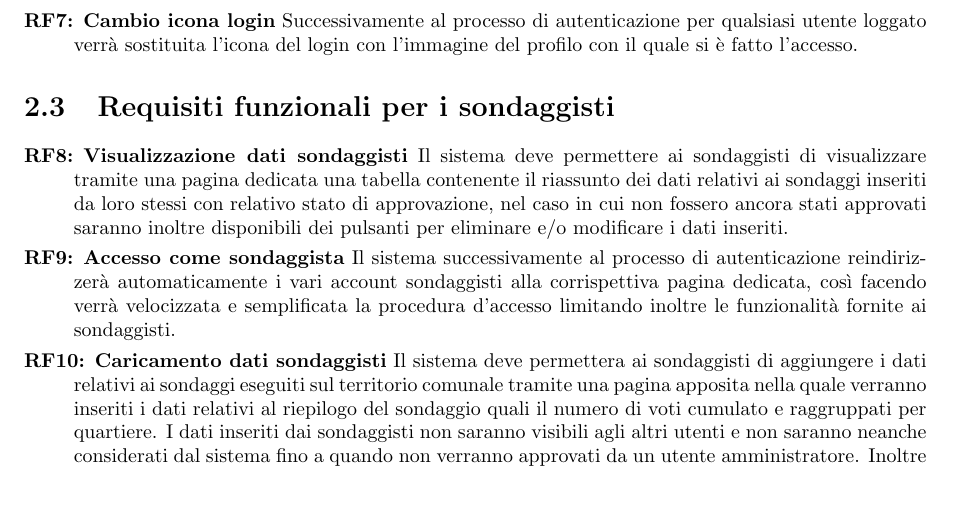
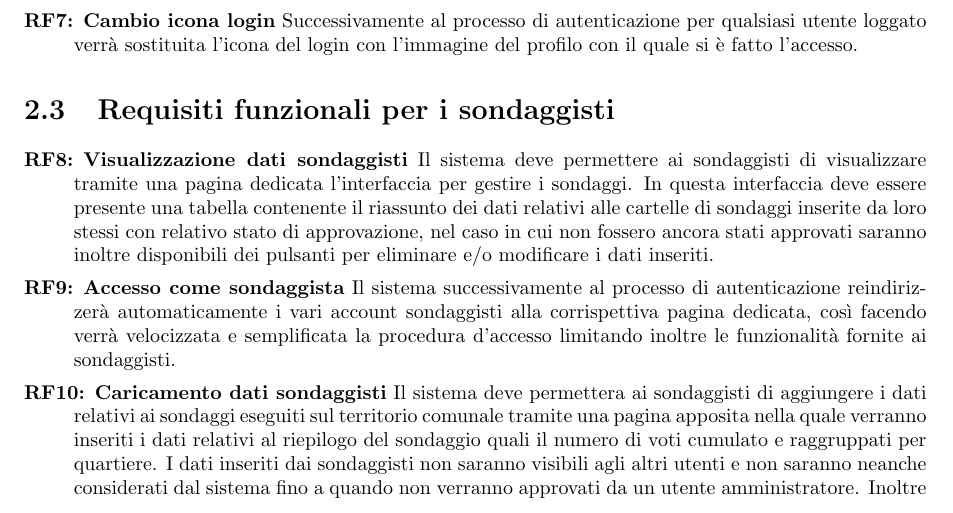
Before and after one commit to lucafano04/progettoIngenieriaSoftware, a LaTeX document (deliverable/D1/main.tex, which reads deliverable/D1/chapters/02-requisitiFunzionali.tex): part of page 7 of 16, cut so that both start at the same text. Compiled offline with pdfLaTeX.

Commit message:
SmallFix RF 8

```diff
--- a/deliverable/D1/chapters/02-requisitiFunzionali.tex
+++ b/deliverable/D1/chapters/02-requisitiFunzionali.tex
@@ -14,7 +14,7 @@ cd\chapter{Requisiti Funzionali}
         \end{rfList}
     \section{Requisiti funzionali per i sondaggisti}
         \begin{rfList}
-            \rfItem \textbf{Visualizzazione dati sondaggisti} Il sistema deve permettere ai sondaggisti di visualizzare tramite una pagina dedicata una tabella contenente il riassunto dei dati relativi ai sondaggi inseriti da loro stessi con relativo stato di approvazione, nel caso in cui non fossero ancora stati approvati saranno inoltre disponibili dei pulsanti per eliminare e/o modificare i dati inseriti.
+            \rfItem \textbf{Visualizzazione dati sondaggisti} Il sistema deve permettere ai sondaggisti di visualizzare tramite una pagina dedicata l'interfaccia per gestire i sondaggi. In questa interfaccia deve essere presente una tabella contenente il riassunto dei dati relativi alle cartelle di sondaggi inserite da loro stessi con relativo stato di approvazione, nel caso in cui non fossero ancora stati approvati saranno inoltre disponibili dei pulsanti per eliminare e/o modificare i dati inseriti.
             \rfItem \textbf{Accesso come sondaggista} Il sistema successivamente al processo di autenticazione reindirizzerà automaticamente i vari account sondaggisti alla corrispettiva pagina dedicata, così facendo verrà velocizzata e semplificata la procedura d'accesso limitando inoltre le funzionalità fornite ai sondaggisti.
             \rfItem \textbf{Caricamento dati sondaggisti} Il sistema deve permettera ai sondaggisti di aggiungere i dati relativi ai sondaggi eseguiti sul territorio comunale tramite una pagina apposita nella quale verranno inseriti i dati relativi al riepilogo del sondaggio quali il numero di voti cumulato e raggruppati per quartiere. I dati inseriti dai sondaggisti non saranno visibili agli altri utenti e non saranno neanche considerati dal sistema fino a quando non verranno approvati da un utente amministratore. Inoltre sarà possibile caricare i dati mano a mano che il sondaggio viene eseguito da una interfaccia grafica visualizzabile anche da dispositivi mobili.
             \rfItem \textbf{Modifica ed eliminazione dati sondaggisti} Il sistema deve permettere ai sondaggisti di modificare e/o eliminare i dati inseriti da loro stessi andando nella apposita pagina di visualizzazione dei sondaggi inseriti da loro stessi e selezionando il sondaggio che si vuole modificare e/o eliminare.
```
